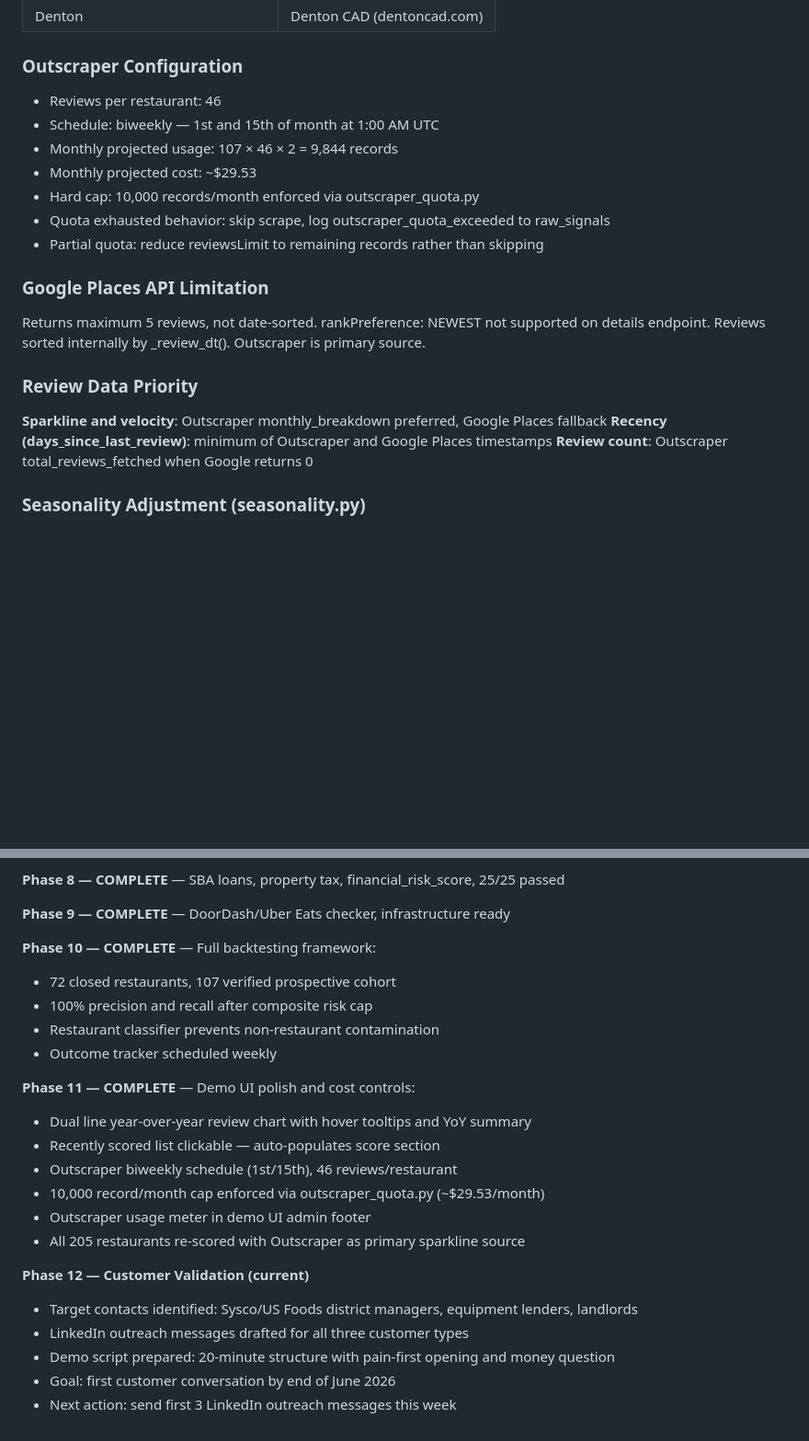
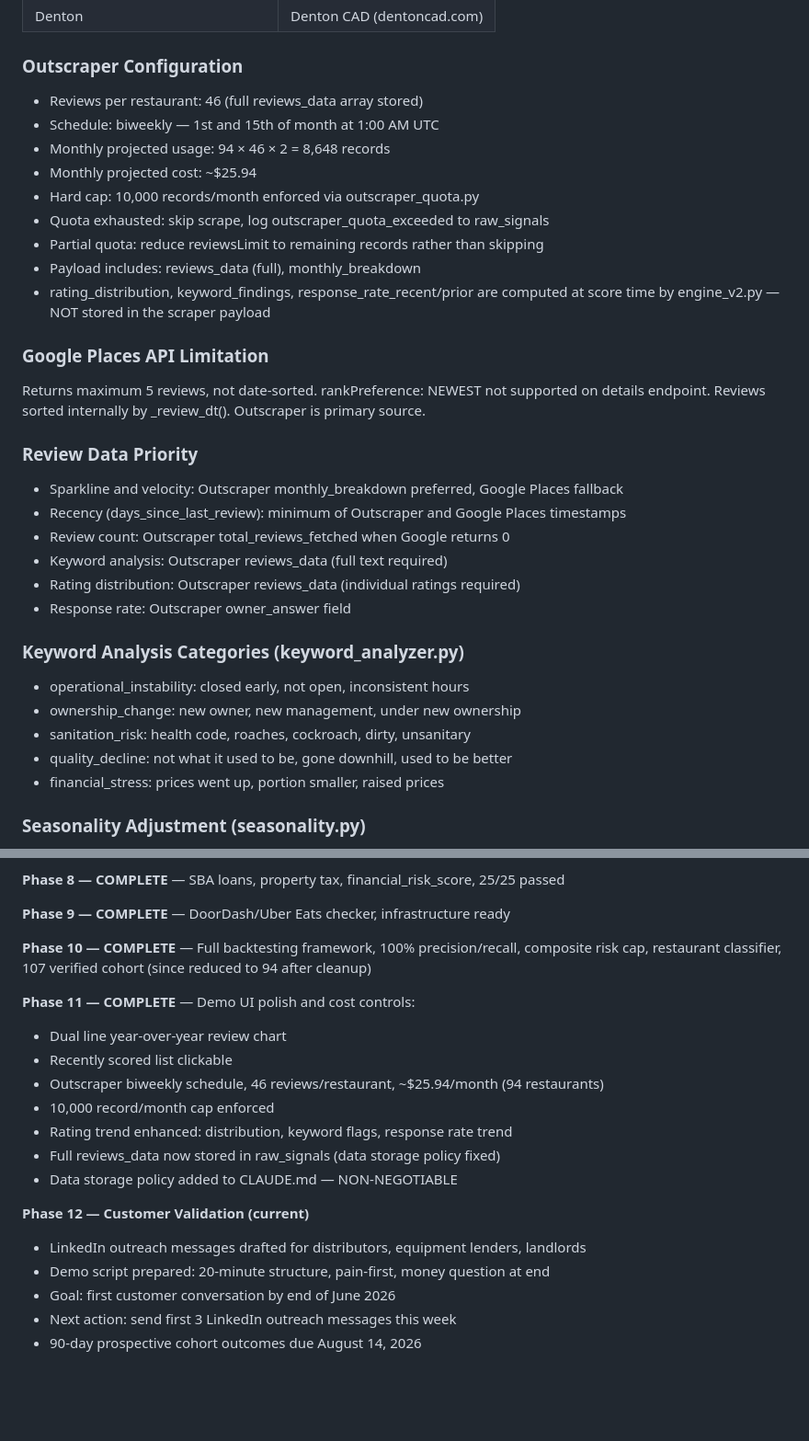
Before and after one commit to tpsaves/biz-health-api, a Markdown page: CLAUDE.md, 2 parts joined by grey strips. Shown at 92% size. GitHub-like rendering; blank space fills up the shorter version.

```diff
--- a/CLAUDE.md
+++ b/CLAUDE.md
@@ -287,22 +356,35 @@ insufficient_data never triggers a red warning badge in the demo UI.
 | Denton | Denton CAD (dentoncad.com) |
 
 ### Outscraper Configuration
-- Reviews per restaurant: 46
+- Reviews per restaurant: 46 (full reviews_data array stored)
 - Schedule: biweekly — 1st and 15th of month at 1:00 AM UTC
-- Monthly projected usage: 107 × 46 × 2 = 9,844 records
-- Monthly projected cost: ~$29.53
+- Monthly projected usage: 94 × 46 × 2 = 8,648 records
+- Monthly projected cost: ~$25.94
 - Hard cap: 10,000 records/month enforced via outscraper_quota.py
-- Quota exhausted behavior: skip scrape, log outscraper_quota_exceeded to raw_signals
+- Quota exhausted: skip scrape, log outscraper_quota_exceeded to raw_signals
 - Partial quota: reduce reviewsLimit to remaining records rather than skipping
+- Payload includes: reviews_data (full), monthly_breakdown
+- rating_distribution, keyword_findings, response_rate_recent/prior are
+  computed at score time by engine_v2.py — NOT stored in the scraper payload
 
 ### Google Places API Limitation
 Returns maximum 5 reviews, not date-sorted. rankPreference: NEWEST not supported on
 details endpoint. Reviews sorted internally by _review_dt(). Outscraper is primary source.
 
 ### Review Data Priority
-**Sparkline and velocity**: Outscraper monthly_breakdown preferred, Google Places fallback
-**Recency (days_since_last_review)**: minimum of Outscraper and Google Places timestamps
-**Review count**: Outscraper total_reviews_fetched when Google returns 0
+- Sparkline and velocity: Outscraper monthly_breakdown preferred, Google Places fallback
+- Recency (days_since_last_review): minimum of Outscraper and Google Places timestamps
+- Review count: Outscraper total_reviews_fetched when Google returns 0
+- Keyword analysis: Outscraper reviews_data (full text required)
+- Rating distribution: Outscraper reviews_data (individual ratings required)
+- Response rate: Outscraper owner_answer field
+
+### Keyword Analysis Categories (keyword_analyzer.py)
+- operational_instability: closed early, not open, inconsistent hours
+- ownership_change: new owner, new management, under new ownership
+- sanitation_risk: health code, roaches, cockroach, dirty, unsanitary
+- quality_decline: not what it used to be, gone downhill, used to be better
+- financial_stress: prices went up, portion smaller, raised prices
 
 ### Seasonality Adjustment (seasonality.py)
 - January: 0.80, February: 0.90, March: 1.05, April: 1.10, May: 1.10
@@ -450,23 +566,21 @@ ASPNETCORE_ENVIRONMENT=Development
 
 **Phase 9 — COMPLETE** — DoorDash/Uber Eats checker, infrastructure ready
 
-**Phase 10 — COMPLETE** — Full backtesting framework:
-- 72 closed restaurants, 107 verified prospective cohort
-- 100% precision and recall after composite risk cap
-- Restaurant classifier prevents non-restaurant contamination
-- Outcome tracker scheduled weekly
+**Phase 10 — COMPLETE** — Full backtesting framework, 100% precision/recall,
+composite risk cap, restaurant classifier, 107 verified cohort (since reduced to 94 after cleanup)
 
 **Phase 11 — COMPLETE** — Demo UI polish and cost controls:
-- Dual line year-over-year review chart with hover tooltips and YoY summary
-- Recently scored list clickable — auto-populates score section
-- Outscraper biweekly schedule (1st/15th), 46 reviews/restaurant
-- 10,000 record/month cap enforced via outscraper_quota.py (~$29.53/month)
-- Outscraper usage meter in demo UI admin footer
-- All 205 restaurants re-scored with Outscraper as primary sparkline source
+- Dual line year-over-year review chart
+- Recently scored list clickable
+- Outscraper biweekly schedule, 46 reviews/restaurant, ~$25.94/month (94 restaurants)
+- 10,000 record/month cap enforced
+- Rating trend enhanced: distribution, keyword flags, response rate trend
+- Full reviews_data now stored in raw_signals (data storage policy fixed)
+- Data storage policy added to CLAUDE.md — NON-NEGOTIABLE
 
 **Phase 12 — Customer Validation (current)**
-- Target contacts identified: Sysco/US Foods district managers, equipment lenders, landlords
-- LinkedIn outreach messages drafted for all three customer types
-- Demo script prepared: 20-minute structure with pain-first opening and money question
+- LinkedIn outreach messages drafted for distributors, equipment lenders, landlords
+- Demo script prepared: 20-minute structure, pain-first, money question at end
 - Goal: first customer conversation by end of June 2026
 - Next action: send first 3 LinkedIn outreach messages this week
+- 90-day prospective cohort outcomes due August 14, 2026
```
Also changed, not shown: other parts of CLAUDE.md (+129 -26 lines).
